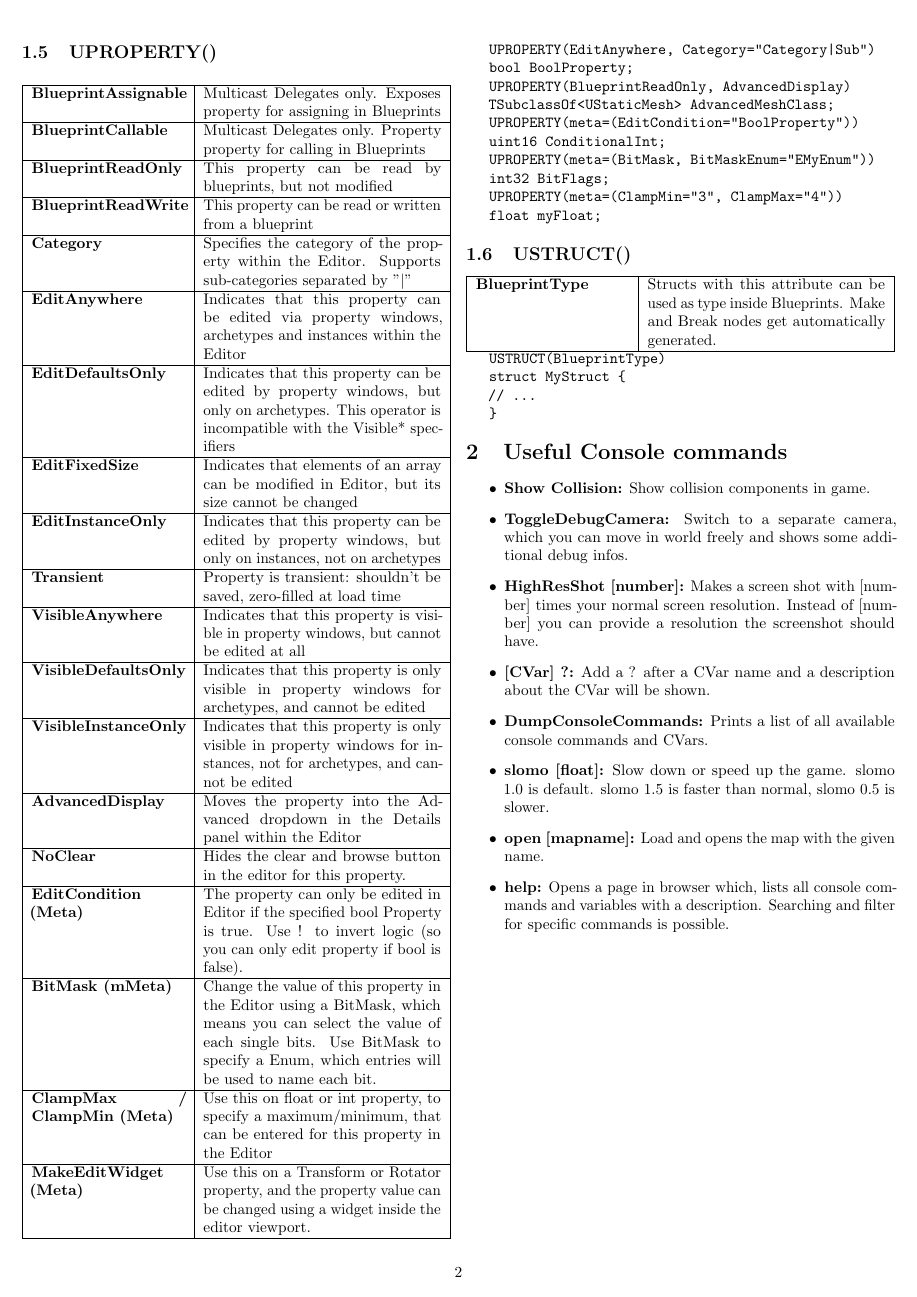
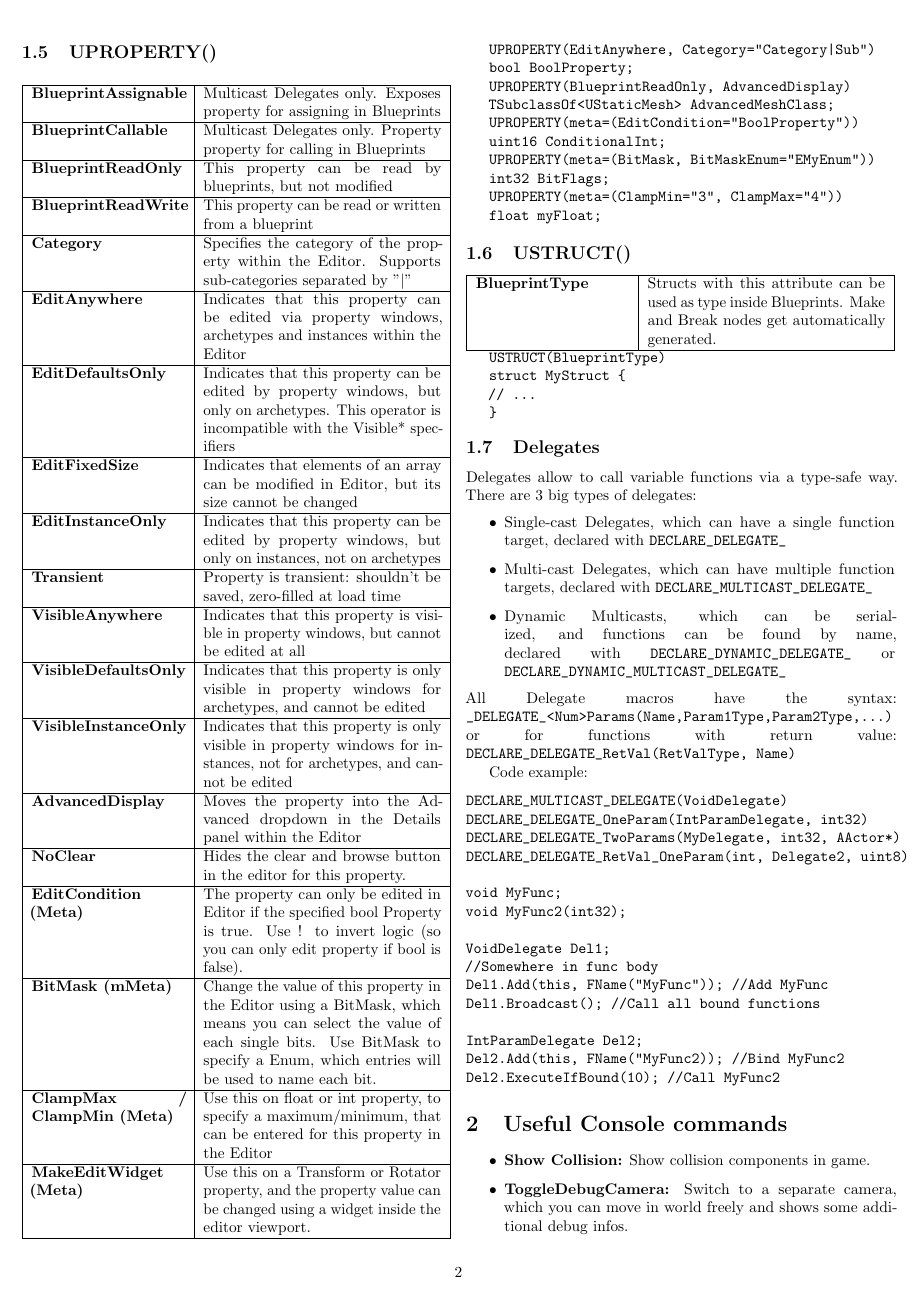
Before and after one commit to jbtronics/UE4-CheatSheet, a LaTeX document (CheatSheet_XL.tex): page 2 of 4. The pictures show the PDF file CheatSheet_XL.pdf that the author committed with the source.

Commit message:
Added section about delegates to V1.1

```diff
--- a/CheatSheet_XL.tex
+++ b/CheatSheet_XL.tex
@@ -214,6 +214,39 @@ version={4.0},]{doclicense}
 		\end{verbatim}
 	\end{minipage}
 
+	\subsection{Delegates}
+	Delegates allow to call variable functions via a type-safe way.
+	There are 3 big types of delegates:
+	\begin{itemize}
+		\item Single-cast Delegates, which can have a single function target, declared with \verb|DECLARE_DELEGATE_|
+		\item Multi-cast Delegates, which can have multiple function targets, declared with \verb|DECLARE_MULTICAST_DELEGATE_|
+		\item Dynamic Multicasts, which can be serialized, and functions can be found by name, declared with \verb|DECLARE_DYNAMIC_DELEGATE_| or \verb|DECLARE_DYNAMIC_MULTICAST_DELEGATE_|
+	\end{itemize}
+	All Delegate macros have the syntax: \linebreak \verb|_DELEGATE_<Num>Params(Name,Param1Type,Param2Type,...)|
+	or for functions with return value: \linebreak
+	\verb|DECLARE_DELEGATE_RetVal(RetValType, Name)|
+
+	Code example:
+
+	\begin{verbatim}
+	DECLARE_MULTICAST_DELEGATE(VoidDelegate)
+	DECLARE_DELEGATE_OneParam(IntParamDelegate, int32)
+	DECLARE_DELEGATE_TwoParams(MyDelegate, int32, AActor*)
+	DECLARE_DELEGATE_RetVal_OneParam(int, Delegate2, uint8)
+
+	void MyFunc;
+	void MyFunc2(int32);
+
+	VoidDelegate Del1;
+	//Somewhere in func body
+	Del1.Add(this, FName("MyFunc")); //Add MyFunc
+	Del1.Broadcast(); //Call all bound functions
+
+	IntParamDelegate Del2;
+	Del2.Add(this, FName("MyFunc2)); //Bind MyFunc2
+	Del2.ExecuteIfBound(10); //Call MyFunc2
+	\end{verbatim}
+
 	\section{Useful Console commands}
 	\begin{itemize}
 		\item \textbf{Show Collision:} Show collision components in game.
```
Also changed, not shown: CheatSheet_XL.pdf, CheatSheet_XL.tex (10 more changed lines).
